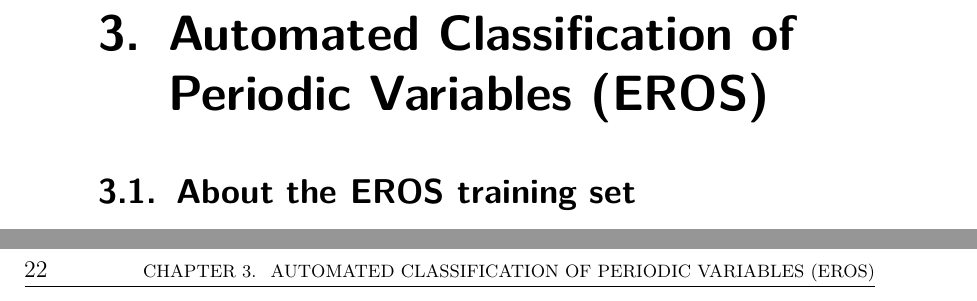
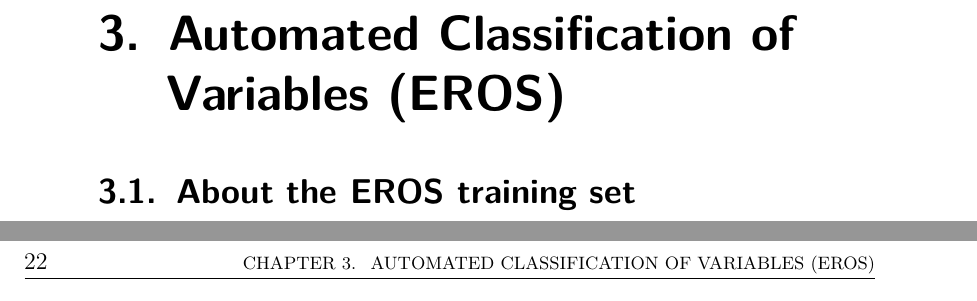
Before and after one commit to carlosal1015/variability-classifier-latex, a LaTeX thesis (thesis.tex): two parts of pages 19 and 22 of 39, joined at a grey line, cut so that both start at the same text. Compiled offline with pdfLaTeX.

Commit message:
Change chapter headline in thesis.tex

```diff
--- a/thesis.tex
+++ b/thesis.tex
@@ -26,7 +26,7 @@
 \label{sec:theory}
 \input{chapters/theory}
 
-\chapter{Automated Classification of Periodic Variables (EROS)}
+\chapter{Automated Classification of Variables (EROS)}
 \label{sec:main}
 \input{chapters/main}
 
```
